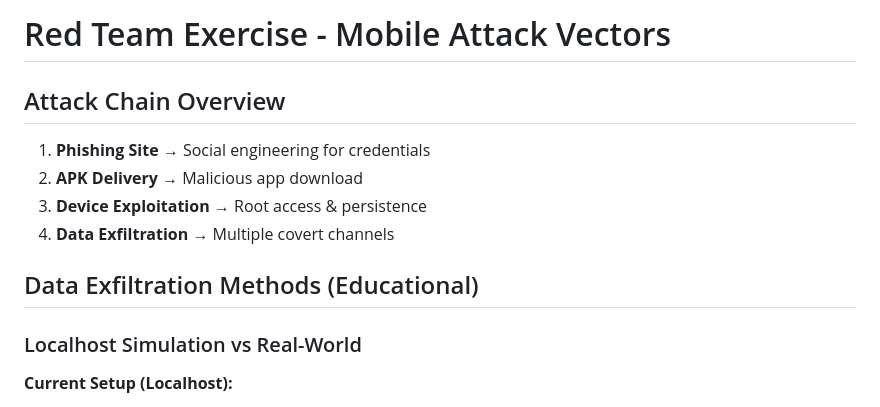
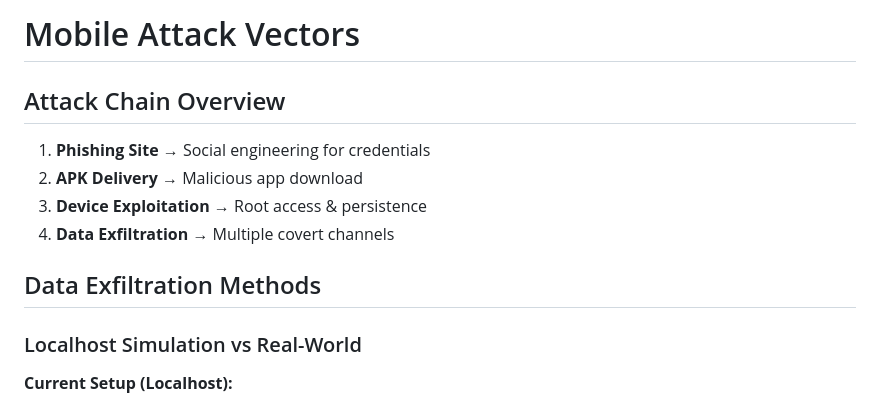
Before and after one commit to SuzyQAttx/SecretProject, a Markdown page: redteam_payload.md, the part around one of its changes. GitHub-like rendering.

```diff
--- a/redteam_payload.md
+++ b/redteam_payload.md
@@ -1,4 +1,4 @@
-# Red Team Exercise - Mobile Attack Vectors
+#  Mobile Attack Vectors
 
 ## Attack Chain Overview
 1. **Phishing Site** → Social engineering for credentials
@@ -6,7 +6,7 @@
 3. **Device Exploitation** → Root access & persistence
 4. **Data Exfiltration** → Multiple covert channels
 
-## Data Exfiltration Methods (Educational)
+## Data Exfiltration Methods
 
 ### Localhost Simulation vs Real-World
 **Current Setup (Localhost):**
```
Also changed, not shown: other parts of redteam_payload.md (+21 -34 lines).
